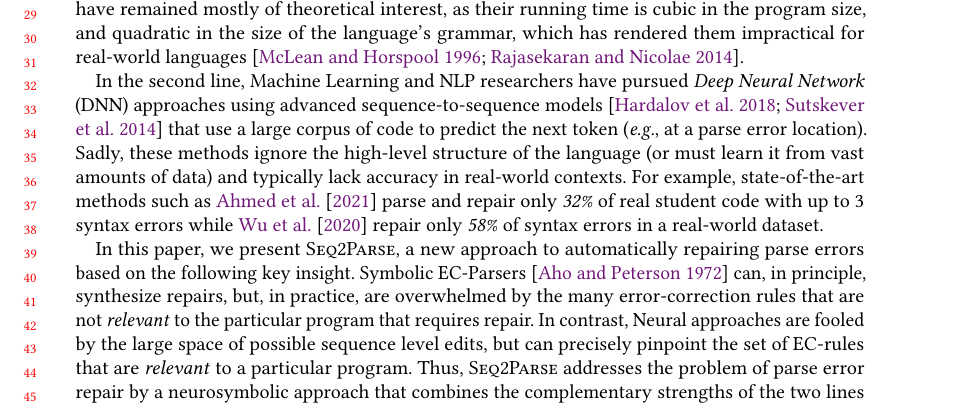
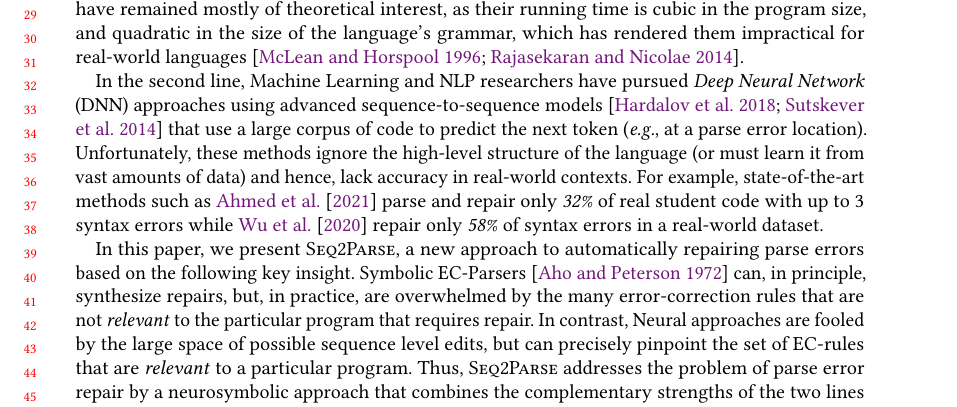
Before and after one commit to gsakkas/seq2parse, a LaTeX paper (paper/oopsla22-submission/main.tex, which reads paper/oopsla22-submission/introduction.tex): part of page 1 of 25, cut so that both start at the same text. Compiled offline with pdfLaTeX.

Commit message:
done LH pass

```diff
--- a/paper/oopsla22-submission/introduction.tex
+++ b/paper/oopsla22-submission/introduction.tex
@@ -49,9 +49,9 @@ models \citep{Sutskever_2014, Hardalov_2018}
 that use a large corpus of code to predict
 the next token (\eg, at a parse error location).
 %
-Sadly, these methods ignore the high-level structure
+Unfortunately, these methods ignore the high-level structure
 of the language (or must learn it from vast amounts
-of data) and typically lack accuracy in real-world contexts.
+of data) and hence, lack accuracy in real-world contexts.
 %
 For example, state-of-the-art methods such as \citet{Ahmed_2021} parse and
 repair only \emph{32\%} of real student code with up to 3 syntax errors
```
